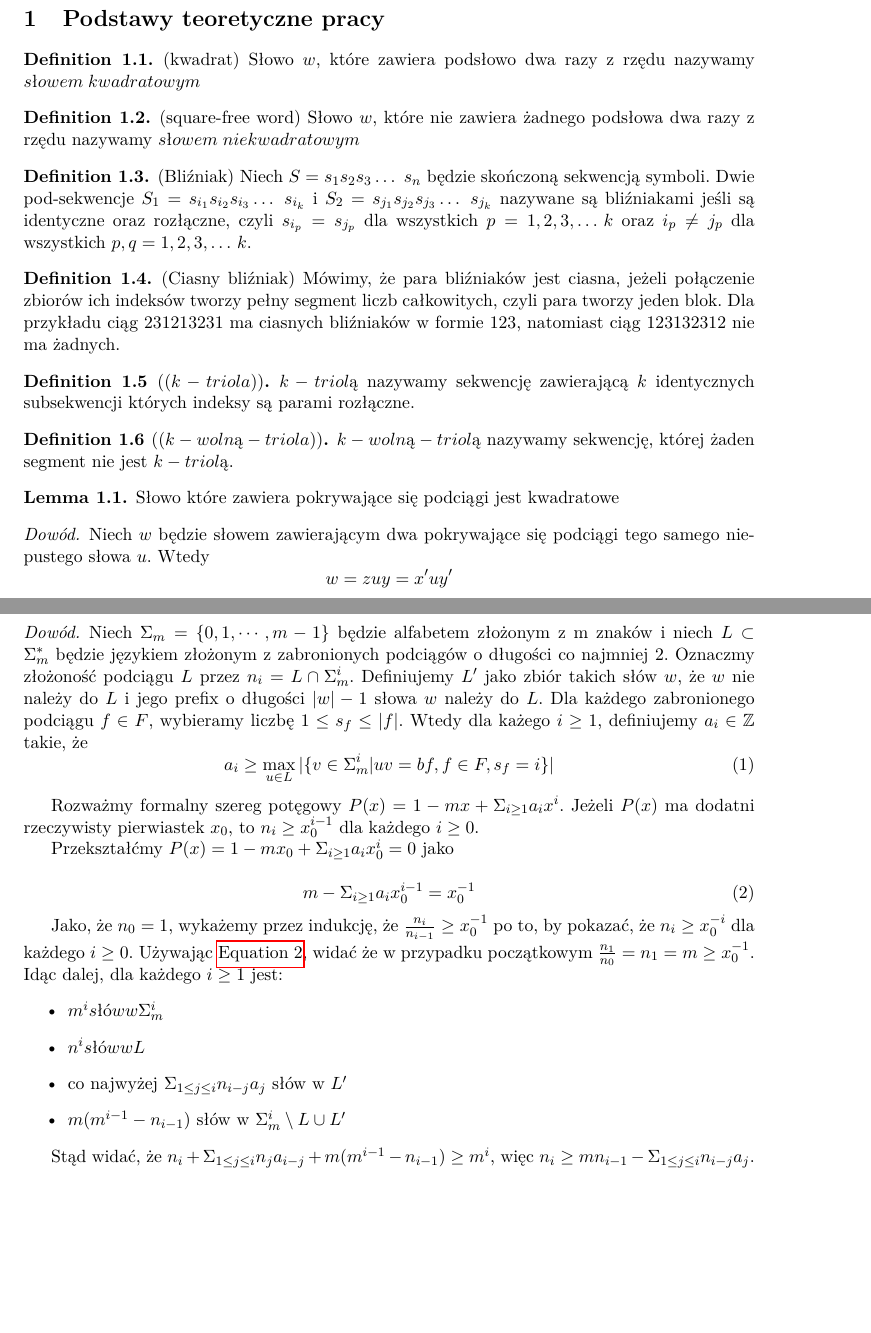
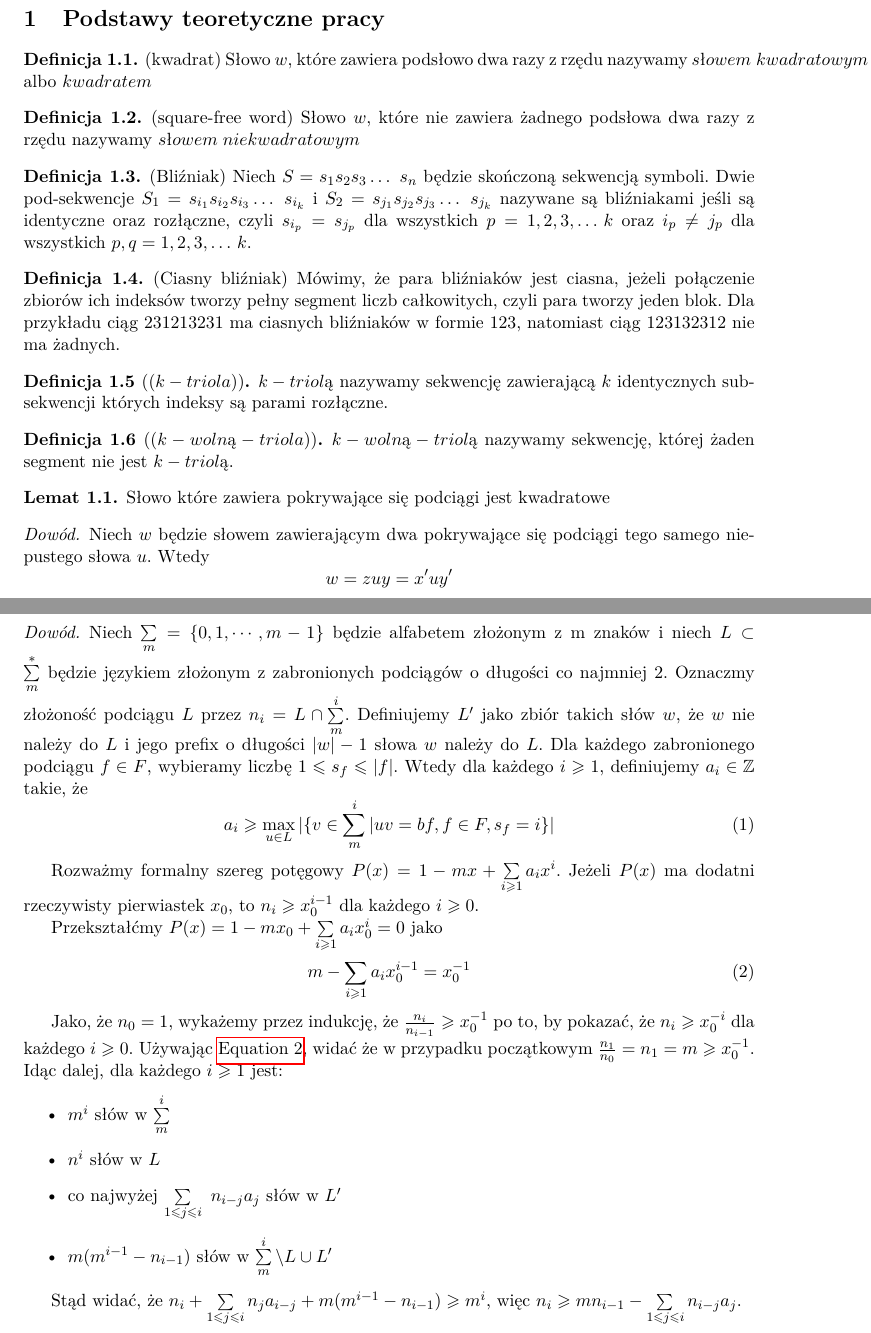
Before and after one commit to janisz/tight-twins, a LaTeX document (docs/tight_twins_math.tex): two parts of pages 2 and 4 of 5, joined at a grey line, cut so that both start at the same text, the shorter picture padded with empty space. Compiled offline with pdfLaTeX.

Commit message:
Fix typography

```diff
--- a/docs/tight_twins_math.tex
+++ b/docs/tight_twins_math.tex
@@ -1,6 +1,5 @@
 \documentclass[11pt,a4paper]{article}
 
-\usepackage[polish]{babel}
 \usepackage[utf8]{inputenc}
 \usepackage[T1]{fontenc}
 \usepackage{lmodern}
@@ -46,7 +50,7 @@
 %Treść:
 \begin{definition}{(kwadrat)}\label{def:sqr-word}
 Słowo $w$, które zawiera podsłowo dwa razy z rzędu
-nazywamy $słowem\;kwadratowym$
+nazywamy $słowem\;kwadratowym$ albo $kwadratem$
 \end{definition}
 \begin{definition}{(square-free word)}\label{def:sqr-free-word}
 Słowo $w$, które nie zawiera żadnego podsłowa dwa razy z rzędu
@@ -183,28 +187,36 @@ determinuje słowo w $X$. To oznacza że $u$ zawiera kwadrat.
 \begin{theorem}
 Istnieje co najmniej $5.59^n$ słów długości $n$ nad alfabetem długości $7$ nie zawierających ciasnych bliźniaków.
 \begin{proof}
-Niech $\Sigma_m=\{0,1,\cdots ,m-1\}$ będzie alfabetem złożonym z m znaków i niech $L \subset \Sigma^{*}_m$ będzie językiem złożonym z zabronionych podciągów o długości co najmniej 2. Oznaczmy złożoność podciągu $L$ przez $n_i = L \cap \Sigma^{i}_m$. Definiujemy $L'$ jako zbiór takich słów $w$, że $w$ nie należy do $L$ i jego prefix o długości $|w| - 1$ słowa $w$ należy do $L$. Dla każdego zabronionego podciągu $f \in F$, wybieramy liczbę $1 \leq s_f \leq |f|$. Wtedy dla każego $i \geq 1$, definiujemy $a_i \in \mathbb{Z}$ takie, że
+Niech $\sum\limits_m=\{0,1,\cdots ,m-1\}$ będzie alfabetem złożonym z m znaków i niech $L \subset \sum\limits^{*}_m$
+będzie językiem złożonym z zabronionych podciągów o długości co najmniej 2. Oznaczmy złożoność podciągu $L$
+przez $n_i = L \cap \sum\limits^{i}_m$. Definiujemy $L'$ jako zbiór takich słów $w$, że $w$ nie należy do $L$ i jego prefix o długości
+$|w| - 1$ słowa $w$ należy do $L$. Dla każdego zabronionego podciągu $f \in F$, wybieramy liczbę $1 \leqslant s_f \leqslant |f|$.
+Wtedy dla każdego $i \geqslant 1$, definiujemy $a_i \in \mathbb{Z}$ takie, że
 \begin{equation} \label{eq:1}
-	a_i \geq \max_{u \in L}|\{v \in \Sigma^{i}_m | uv = bf, f \in F, s_f = i \}|
+	a_i \geqslant \max_{u \in L}|\{v \in \sum\limits^{i}_m | uv = bf, f \in F, s_f = i \}|
 \end{equation}
 
-Rozważmy formalny szereg potęgowy $P(x) = 1 - mx + \Sigma_{i\geq 1} a_i x^i$. Jeżeli $P(x)$ ma dodatni rzeczywisty pierwiastek $x_0$, to $n_i \geq x_0^{i-1}$ dla każdego $i\geq 0$.
+Rozważmy formalny szereg potęgowy $P(x) = 1 - mx + \sum\limits_{i\geqslant 1} a_i x^i$. Jeżeli $P(x)$ ma dodatni rzeczywisty pierwiastek
+$x_0$, to $n_i \geqslant x_0^{i-1}$ dla każdego $i\geqslant 0$.
 
-Przekształćmy $P(x) = 1 - mx_0 + \Sigma_{i\geq 1} a_i x_0^i = 0$ jako
+Przekształćmy $P(x) = 1 - mx_0 + \sum\limits_{i\geqslant 1} a_i x_0^i = 0$ jako
 
 \begin{equation} \label{eq:2}
-m - \Sigma_{i\geq 1} a_i x_0^{i-1} = x_0^{-1}
+m - \sum\limits_{i\geqslant 1} a_i x_0^{i-1} = x_0^{-1}
 \end{equation}
 
-Jako, że $n_0=1$, wykażemy przez indukcję, że $\frac{n_i}{n_{i-1}} \geq x_0^{-1}$ po to, by pokazać, że $n_i \geq x_0^{-i}$ dla każdego $i \geq 0$. Używając \autoref{eq:2}, widać że w przypadku początkowym $\frac{n_1}{n_0} = n_1 = m \geq x_0^{-1}$. Idąc dalej, dla każdego $i \geq 1$ jest:
+Jako, że $n_0=1$, wykażemy przez indukcję, że $\frac{n_i}{n_{i-1}} \geqslant x_0^{-1}$ po to, by pokazać, że $n_i \geqslant x_0^{-i}$
+dla każdego $i \geqslant 0$. Używając \autoref{eq:2}, widać że w przypadku początkowym $\frac{n_1}{n_0} = n_1 = m \geqslant x_0^{-1}$.
+Idąc dalej, dla każdego $i \geqslant 1$ jest:
 \begin{itemize}
-\item $m^i słów w \Sigma^{i}_m$
-\item $n^i słów w L$
-\item co najwyżej $\Sigma_{1\leq j\leq i} n_{i-j} a_j$ słów w $L'$
-\item $m(m^{i-1} - n_{i-1})$ słów w $\Sigma^{i}_m \setminus {L \cup L'}$
+\item $m^i$ słów w $\sum\limits^{i}_m$
+\item $n^i$ słów w $L$
+\item co najwyżej $\sum\limits_{1\leqslant j\leqslant i} ~ n_{i-j} a_j$ słów w $L'$
+\item $m(m^{i-1} - n_{i-1})$ słów w $\sum\limits^{i}_m \setminus {L \cup L'}$
 \end{itemize}
 
-Stąd widać, że $n_i + \Sigma_{1\leq j\leq i} n_j a_{i-j} + m(m^{i-1} - n_{i-1}) \geq m^i$, więc $n_i \geq mn_{i-1} - \Sigma_{1\leq j\leq i} n_{i-j} a_j$.
+Stąd widać, że $n_i + \sum\limits_{1\leqslant j\leqslant i} n_j a_{i-j} + m(m^{i-1} - n_{i-1}) \geqslant m^i$, więc
+$n_i \geqslant mn_{i-1} - \sum\limits_{1\leqslant j\leqslant i} n_{i-j} a_j$.
 
 \begin{equation}
 \begin{split}
```
Also changed, not shown: docs/tight_twins_math.tex (62 more changed lines).
